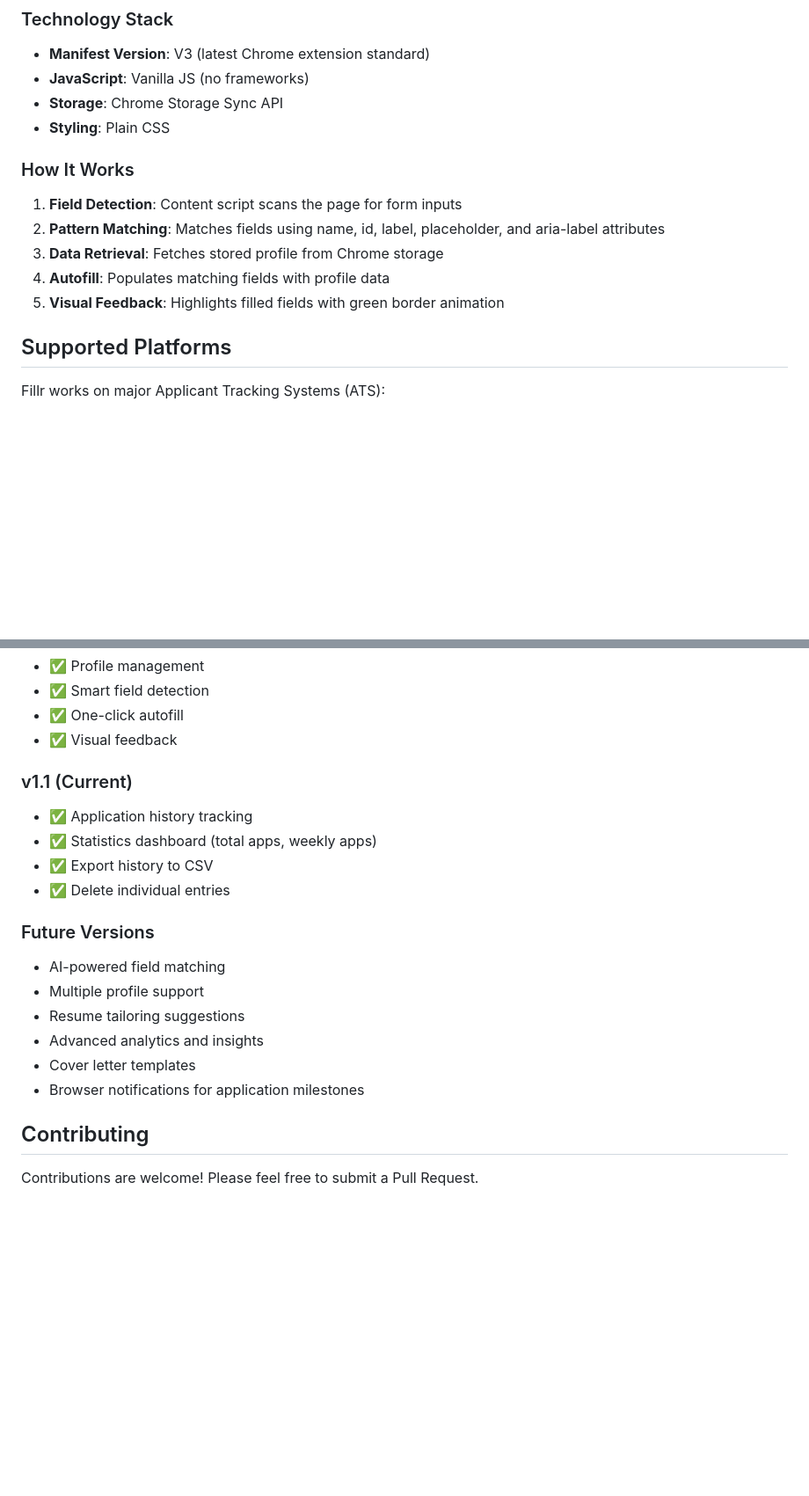
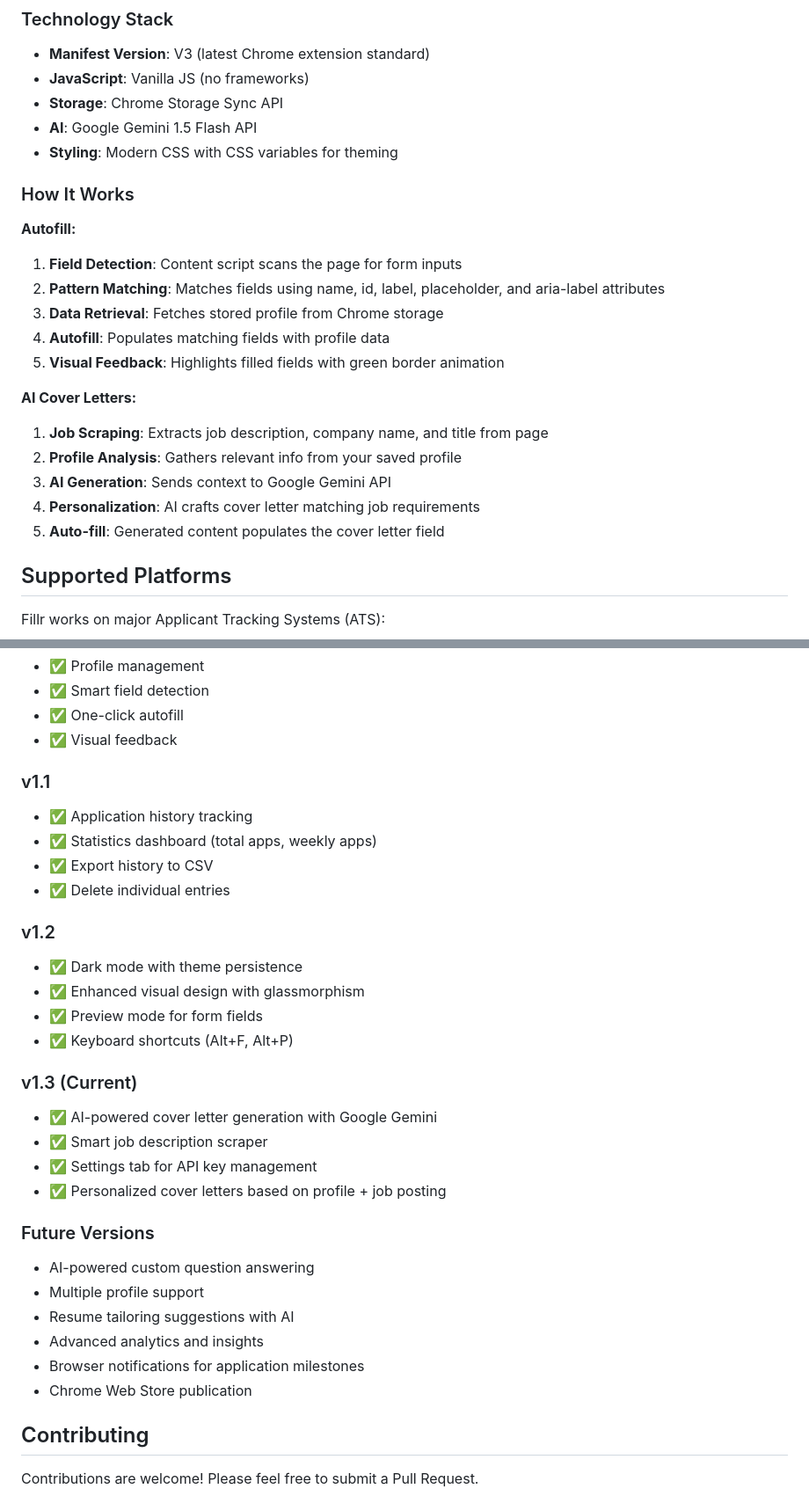
Before and after one commit to abelprasad/fillr, a Markdown page: README.md, 2 parts joined by grey strips. Shown at 88% size. Drawn GitHub-style; blank space fills up the shorter version.

```diff
--- a/README.md
+++ b/README.md
@@ -122,15 +167,24 @@ fillr/
 - **Manifest Version**: V3 (latest Chrome extension standard)
 - **JavaScript**: Vanilla JS (no frameworks)
 - **Storage**: Chrome Storage Sync API
-- **Styling**: Plain CSS
+- **AI**: Google Gemini 1.5 Flash API
+- **Styling**: Modern CSS with CSS variables for theming
 
 ### How It Works
 
+**Autofill:**
 1. **Field Detection**: Content script scans the page for form inputs
 2. **Pattern Matching**: Matches fields using name, id, label, placeholder, and aria-label attributes
 3. **Data Retrieval**: Fetches stored profile from Chrome storage
 4. **Autofill**: Populates matching fields with profile data
 5. **Visual Feedback**: Highlights filled fields with green border animation
+
+**AI Cover Letters:**
+1. **Job Scraping**: Extracts job description, company name, and title from page
+2. **Profile Analysis**: Gathers relevant info from your saved profile
+3. **AI Generation**: Sends context to Google Gemini API
+4. **Personalization**: AI crafts cover letter matching job requirements
+5. **Auto-fill**: Generated content populates the cover letter field
 
 ## Supported Platforms
 
@@ -178,19 +236,31 @@ Fillr works on major Applicant Tracking Systems (ATS):
 - ✅ One-click autofill
 - ✅ Visual feedback
 
-### v1.1 (Current)
+### v1.1
 - ✅ Application history tracking
 - ✅ Statistics dashboard (total apps, weekly apps)
 - ✅ Export history to CSV
 - ✅ Delete individual entries
 
+### v1.2
+- ✅ Dark mode with theme persistence
+- ✅ Enhanced visual design with glassmorphism
+- ✅ Preview mode for form fields
+- ✅ Keyboard shortcuts (Alt+F, Alt+P)
+
+### v1.3 (Current)
+- ✅ AI-powered cover letter generation with Google Gemini
+- ✅ Smart job description scraper
+- ✅ Settings tab for API key management
+- ✅ Personalized cover letters based on profile + job posting
+
 ### Future Versions
-- AI-powered field matching
+- AI-powered custom question answering
 - Multiple profile support
-- Resume tailoring suggestions
+- Resume tailoring suggestions with AI
 - Advanced analytics and insights
-- Cover letter templates
 - Browser notifications for application milestones
+- Chrome Web Store publication
 
 ## Contributing
 
```
Also changed, not shown: other parts of README.md (+51 -2 lines).
